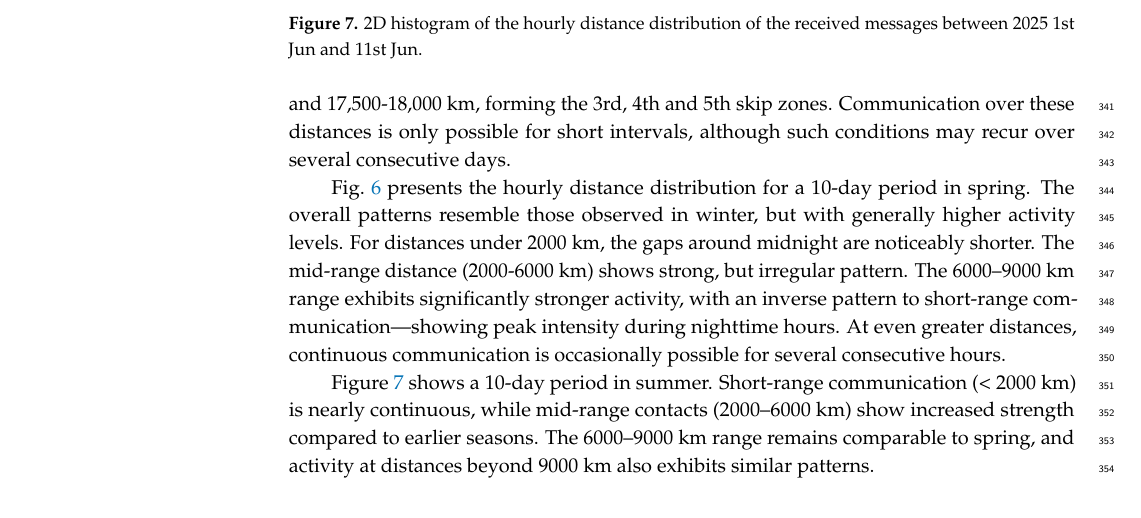
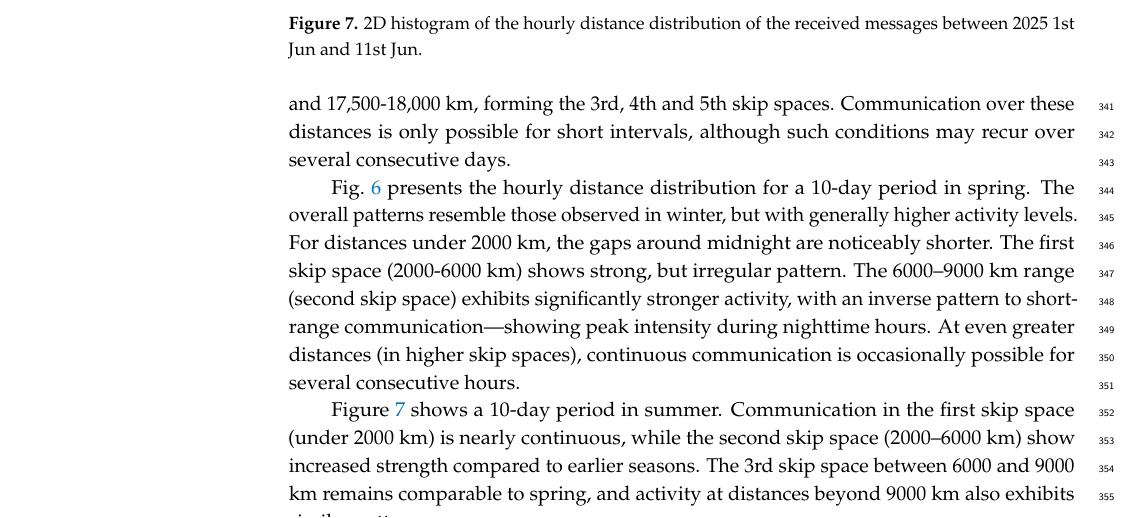
Before and after one commit to Antiemes/AIS_2024_FT8, a LaTeX paper (vakulya-signals2025-ft8.tex): part of page 10 of 12, cut so that both start at the same text. Compiled offline with pdfLaTeX.

Commit message:
Skip spaces

```diff
--- a/vakulya-signals2025-ft8.tex
+++ b/vakulya-signals2025-ft8.tex
@@ -613,7 +613,7 @@ strongest distance interval being in the 7500-8000 km range, forming the second
 %varies temporally and sometimes coincides with periods when short-distance
 %communication (< 2000 km) is not possible.
 Three additional high-activity ranges are observed at 13,000-13,500 km, 15,500–16,500 km and 17,500-18,000 km,
-forming the 3rd, 4th and 5th skip zones.
+forming the 3rd, 4th and 5th skip spaces.
 Communication over these distances is only possible for short
 intervals, although such conditions may recur over several consecutive days.
 
@@ -628,11 +628,11 @@ Fig.~\ref{fig-heatmap2} presents the hourly distance distribution for a
 10-day period in spring. The overall patterns resemble those observed in
 winter, but with generally higher activity levels. For distances under 2000 km,
 the gaps around midnight are noticeably shorter.
-The mid-range distance (2000-6000 km) shows strong, but irregular pattern.
-The 6000–9000 km range
+The first skip space (2000-6000 km) shows strong, but irregular pattern.
+The 6000–9000 km range (second skip space)
 exhibits significantly stronger activity, with an inverse pattern to
 short-range communication—showing peak intensity during nighttime hours. At
-even greater distances, continuous communication is occasionally possible for
+even greater distances (in higher skip spaces), continuous communication is occasionally possible for
 several consecutive hours.
 
 \begin{figure*}[bt]
@@ -642,10 +642,10 @@ several consecutive hours.
 	\label{fig-heatmap3}
 \end{figure*}
 
-Figure~\ref{fig-heatmap3} shows a 10-day period in summer. Short-range
-communication (< 2000 km) is nearly continuous, while mid-range contacts
+Figure~\ref{fig-heatmap3} shows a 10-day period in summer. Communication in the first skip space
+(under 2000 km) is nearly continuous, while the second skip space
 (2000–6000 km) show increased strength compared to earlier seasons. The
-6000–9000 km range remains comparable to spring, and activity at distances
+3rd skip space between 6000 and 9000 km remains comparable to spring, and activity at distances
 beyond 9000 km also exhibits similar patterns.
 
 \section{Summary}
```
